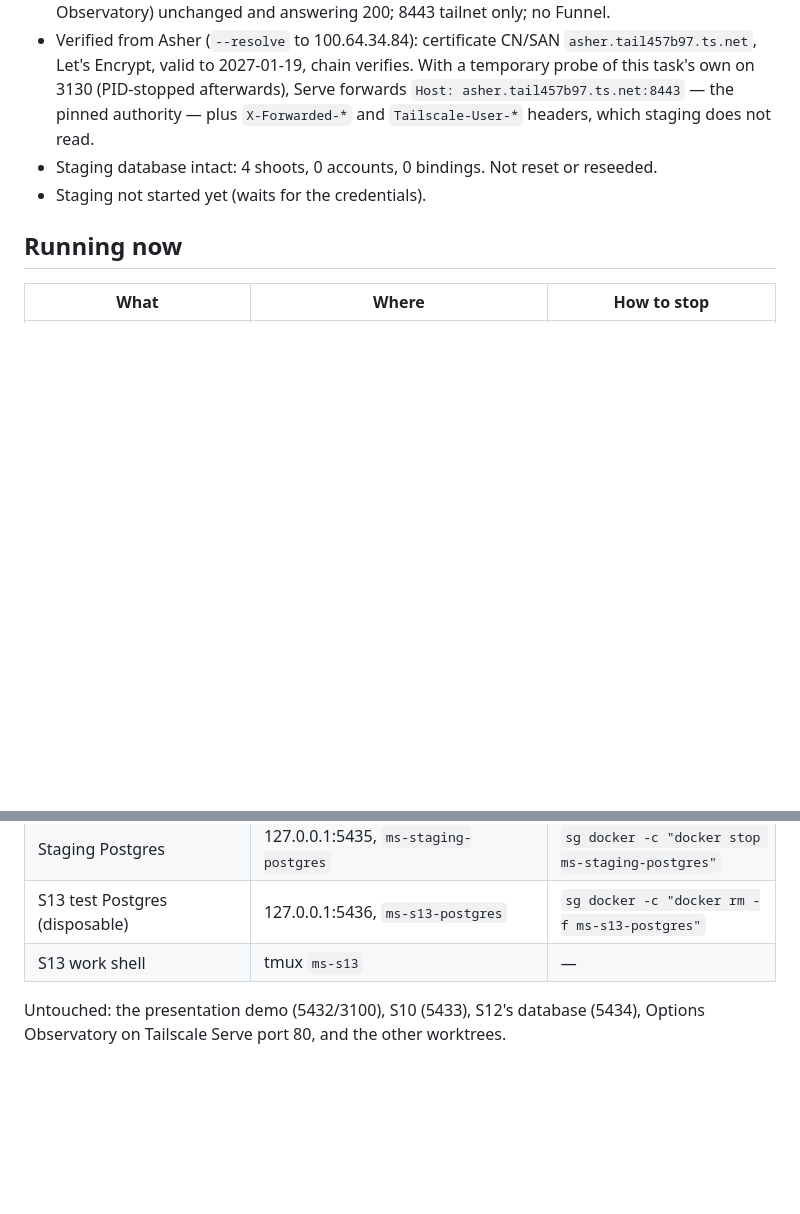
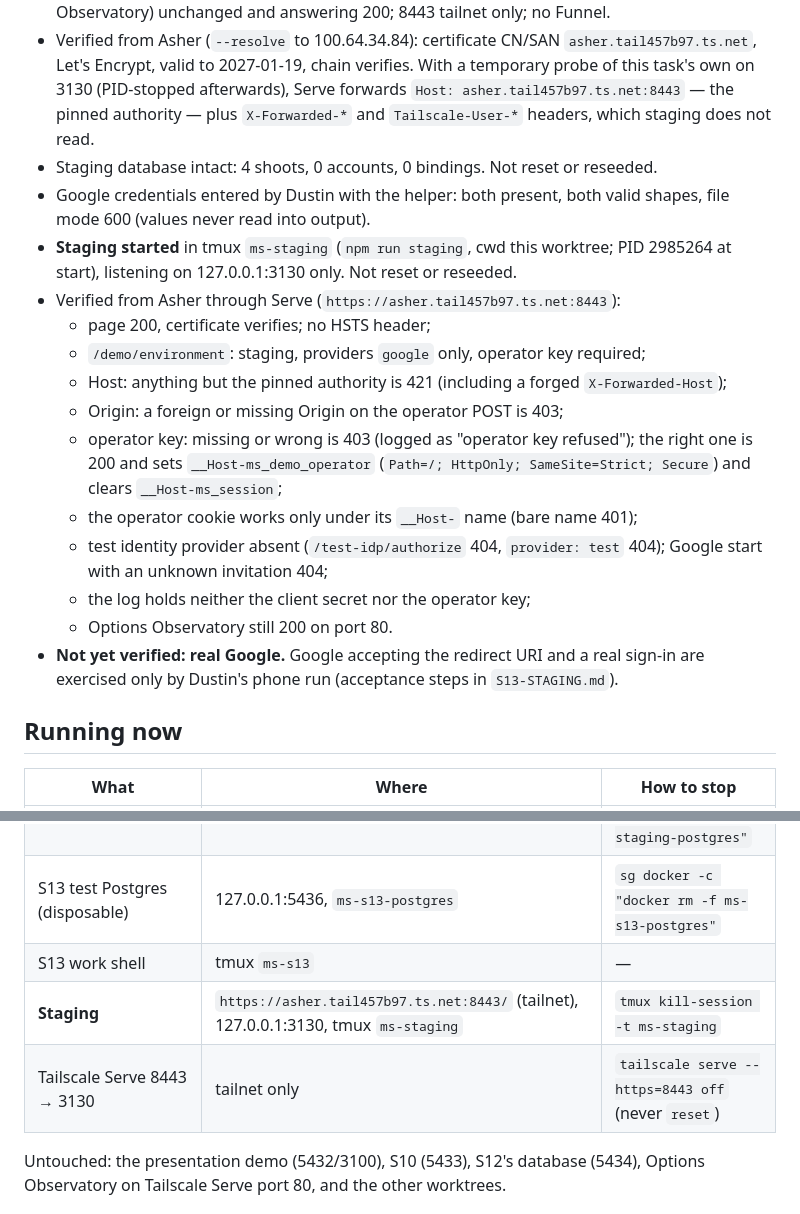
Before and after one commit to dwats250/modeling-standard, a Markdown page: docs/engineering/S13-CONTINUATION.md, 2 parts joined by grey strips. GitHub-like rendering; blank space fills up the shorter version.

Commit message:
docs: staging running behind Serve on 8443; boundary checks from Asher recorded, real Google pending

```diff
--- a/docs/engineering/S13-CONTINUATION.md
+++ b/docs/engineering/S13-CONTINUATION.md
@@ -97,7 +97,19 @@ Dustin authorized configuring tailnet-only Serve on HTTPS 8443 → 127.0.0.1:313
 - Serve: `tailscale serve --bg --https=8443 http://127.0.0.1:3130` added. Port 80 (Options Observatory) unchanged and answering 200; 8443 tailnet only; no Funnel.
 - Verified from Asher (`--resolve` to 100.64.34.84): certificate CN/SAN `asher.tail457b97.ts.net`, Let's Encrypt, valid to 2027-01-19, chain verifies. With a temporary probe of this task's own on 3130 (PID-stopped afterwards), Serve forwards `Host: asher.tail457b97.ts.net:8443` — the pinned authority — plus `X-Forwarded-*` and `Tailscale-User-*` headers, which staging does not read.
 - Staging database intact: 4 shoots, 0 accounts, 0 bindings. Not reset or reseeded.
-- Staging not started yet (waits for the credentials).
+- Google credentials entered by Dustin with the helper: both present, both valid shapes, file mode 600 (values never read into output).
+- **Staging started** in tmux `ms-staging` (`npm run staging`, cwd this worktree; PID 2985264 at start), listening on 127.0.0.1:3130 only. Not reset or reseeded.
+- Verified from Asher through Serve (`https://asher.tail457b97.ts.net:8443`):
+  - page 200, certificate verifies; no HSTS header;
+  - `/demo/environment`: staging, providers `google` only, operator key required;
+  - Host: anything but the pinned authority is 421 (including a forged `X-Forwarded-Host`);
+  - Origin: a foreign or missing Origin on the operator POST is 403;
+  - operator key: missing or wrong is 403 (logged as "operator key refused"); the right one is 200 and sets `__Host-ms_demo_operator` (`Path=/; HttpOnly; SameSite=Strict; Secure`) and clears `__Host-ms_session`;
+  - the operator cookie works only under its `__Host-` name (bare name 401);
+  - test identity provider absent (`/test-idp/authorize` 404, `provider: test` 404); Google start with an unknown invitation 404;
+  - the log holds neither the client secret nor the operator key;
+  - Options Observatory still 200 on port 80.
+- **Not yet verified: real Google.** Google accepting the redirect URI and a real sign-in are exercised only by Dustin's phone run (acceptance steps in `S13-STAGING.md`).
 
 ## Running now
 
@@ -107,6 +119,8 @@ Dustin authorized configuring tailnet-only Serve on HTTPS 8443 → 127.0.0.1:313
 | Staging Postgres | 127.0.0.1:5435, `ms-staging-postgres` | `sg docker -c "docker stop ms-staging-postgres"` |
 | S13 test Postgres (disposable) | 127.0.0.1:5436, `ms-s13-postgres` | `sg docker -c "docker rm -f ms-s13-postgres"` |
 | S13 work shell | tmux `ms-s13` | — |
+| **Staging** | `https://asher.tail457b97.ts.net:8443/` (tailnet), 127.0.0.1:3130, tmux `ms-staging` | `tmux kill-session -t ms-staging` |
+| Tailscale Serve 8443 → 3130 | tailnet only | `tailscale serve --https=8443 off` (never `reset`) |
 
 Untouched: the presentation demo (5432/3100), S10 (5433), S12's database (5434), Options Observatory on Tailscale Serve port 80, and the other worktrees.
 
```
